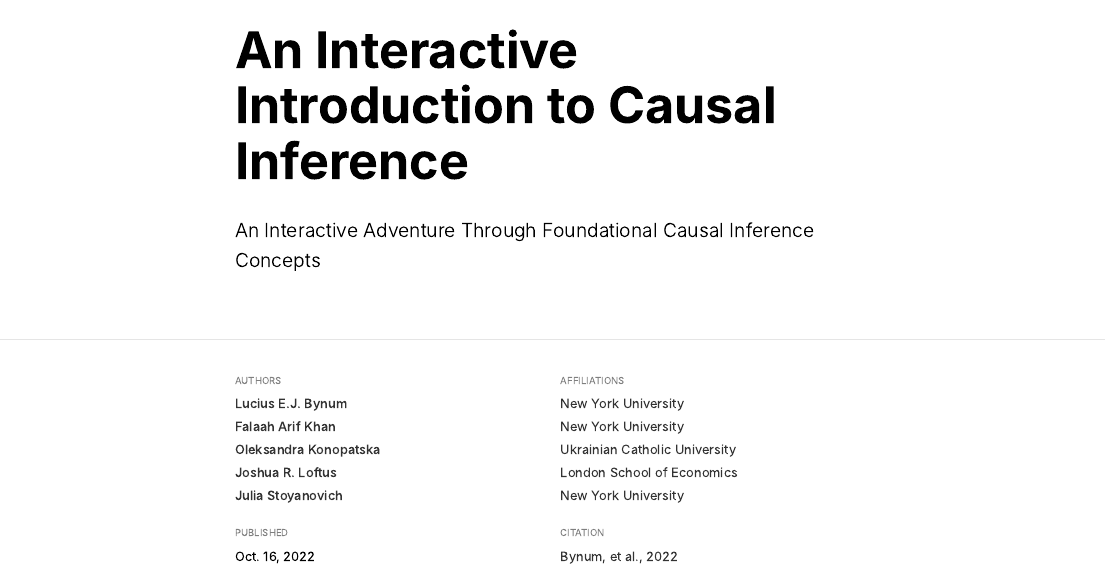
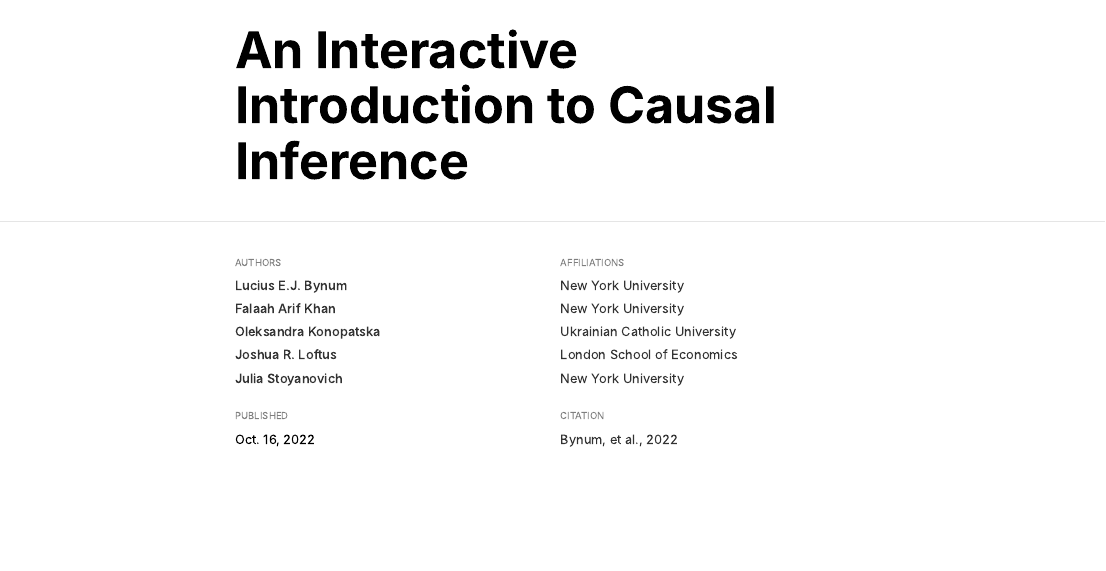
Before and after one commit to lbynum/interactive-causal-inference, an R Markdown document (index.Rmd): the page in a window 1100 px wide, from its top. The pictures show the output file index.html that the author committed with the source, opened offline.

Commit message:
update subtitle

```diff
--- a/index.Rmd
+++ b/index.Rmd
@@ -1,8 +1,6 @@
 ---
 title: "An Interactive Introduction to Causal Inference"
-description: |
-  An Interactive Adventure Through Foundational Causal Inference Concepts
-date: October 16, 2022
+date: September 21, 2022
 author:
   - name: Lucius E.J. Bynum
     affiliation: New York University
@@ -22,9 +20,9 @@ output:
     toc: false
     includes:
       in_header: ['./header_iframe_resizer_container.html']
-citation_url: https://lbynum.github.io/interactive-introduction-to-causal-inference
+citation_url: https://lbynum.github.io/interactive-causal-inference
 creative_commons: CC BY-ND
-preview: https://raw.githubusercontent.com/lbynum/interactive-introduction-to-causal-inference/main/graphical_model.png
+preview: https://raw.githubusercontent.com/lbynum/interactive-causal-inference/main/graphical_model.png
 # twitter:
 #   site: "@luciusbynum"
 #   creator: "@luciusbynum"
```
Also changed, not shown: index.html.
